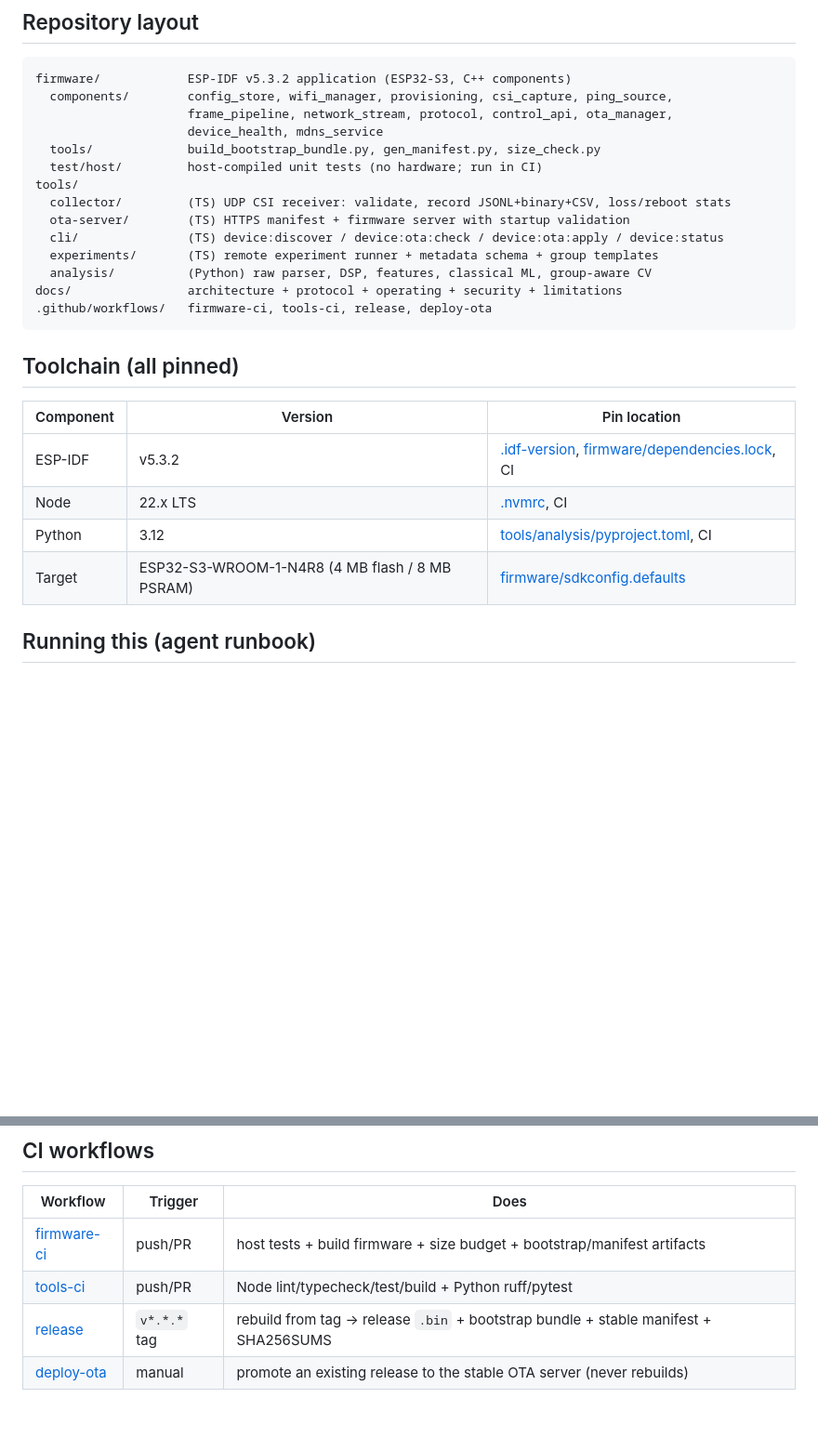
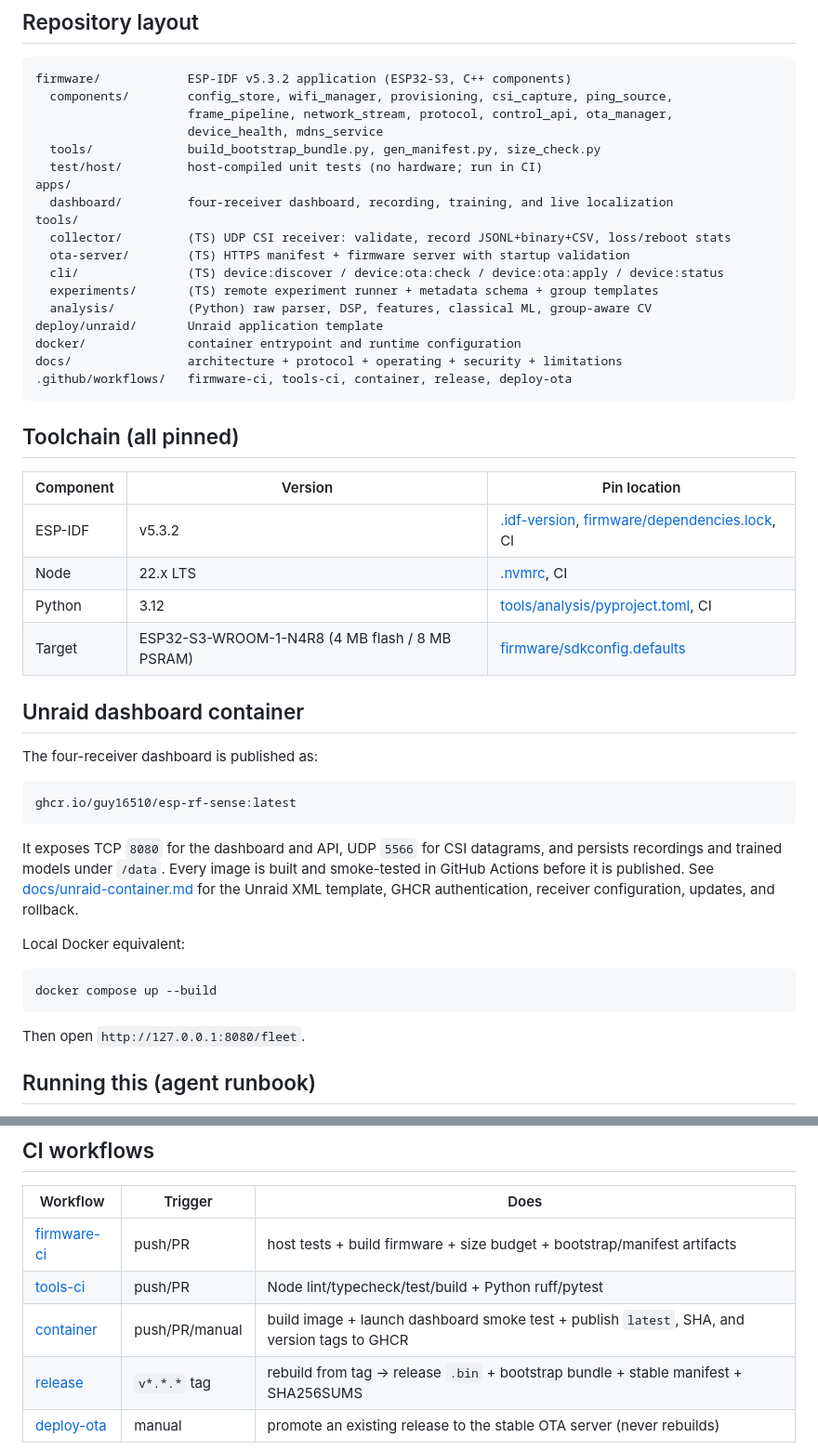
Before and after one commit to guy16510/esp-rf-sense, a Markdown page: README.md, 2 parts joined by grey strips. Shown at 93% size. GitHub-like rendering; blank space fills up the shorter version.

Commit message:
Document container deployment

````diff
--- a/README.md
+++ b/README.md
@@ -43,14 +43,18 @@ firmware/            ESP-IDF v5.3.2 application (ESP32-S3, C++ components)
                      device_health, mdns_service
   tools/             build_bootstrap_bundle.py, gen_manifest.py, size_check.py
   test/host/         host-compiled unit tests (no hardware; run in CI)
+apps/
+  dashboard/         four-receiver dashboard, recording, training, and live localization
 tools/
   collector/         (TS) UDP CSI receiver: validate, record JSONL+binary+CSV, loss/reboot stats
   ota-server/        (TS) HTTPS manifest + firmware server with startup validation
   cli/               (TS) device:discover / device:ota:check / device:ota:apply / device:status
   experiments/       (TS) remote experiment runner + metadata schema + group templates
   analysis/          (Python) raw parser, DSP, features, classical ML, group-aware CV
+deploy/unraid/       Unraid application template
+docker/              container entrypoint and runtime configuration
 docs/                architecture + protocol + operating + security + limitations
-.github/workflows/   firmware-ci, tools-ci, release, deploy-ota
+.github/workflows/   firmware-ci, tools-ci, container, release, deploy-ota
 ```
 
 ## Toolchain (all pinned)
@@ -61,6 +65,27 @@ docs/                architecture + protocol + operating + security + limitation
 | Node | 22.x LTS | [.nvmrc](.nvmrc), CI |
 | Python | 3.12 | [tools/analysis/pyproject.toml](tools/analysis/pyproject.toml), CI |
 | Target | ESP32-S3-WROOM-1-N4R8 (4 MB flash / 8 MB PSRAM) | [firmware/sdkconfig.defaults](firmware/sdkconfig.defaults) |
+
+## Unraid dashboard container
+
+The four-receiver dashboard is published as:
+
+```text
+ghcr.io/guy16510/esp-rf-sense:latest
+```
+
+It exposes TCP `8080` for the dashboard and API, UDP `5566` for CSI datagrams, and persists
+recordings and trained models under `/data`. Every image is built and smoke-tested in GitHub
+Actions before it is published. See [docs/unraid-container.md](docs/unraid-container.md) for the
+Unraid XML template, GHCR authentication, receiver configuration, updates, and rollback.
+
+Local Docker equivalent:
+
+```bash
+docker compose up --build
+```
+
+Then open `http://127.0.0.1:8080/fleet`.
 
 ## Running this (agent runbook)
 
@@ -179,6 +204,7 @@ Real CSI data, binary size, and endurance/OTA-cycle numbers require tasks D–E
 |---|---|---|
 | [firmware-ci](.github/workflows/firmware-ci.yml) | push/PR | host tests + build firmware + size budget + bootstrap/manifest artifacts |
 | [tools-ci](.github/workflows/tools-ci.yml) | push/PR | Node lint/typecheck/test/build + Python ruff/pytest |
+| [container](.github/workflows/container.yml) | push/PR/manual | build image + launch dashboard smoke test + publish `latest`, SHA, and version tags to GHCR |
 | [release](.github/workflows/release.yml) | `v*.*.*` tag | rebuild from tag → release `.bin` + bootstrap bundle + stable manifest + SHA256SUMS |
 | [deploy-ota](.github/workflows/deploy-ota.yml) | manual | promote an existing release to the stable OTA server (never rebuilds) |
 
````
